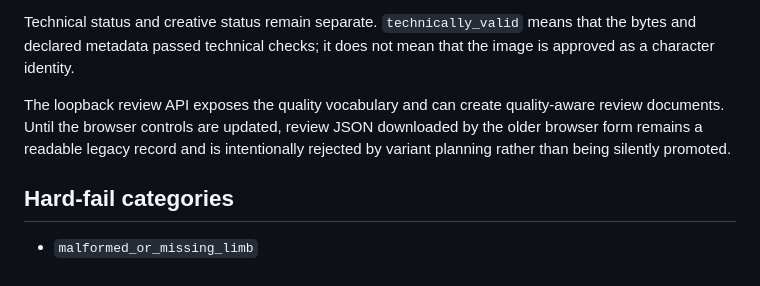
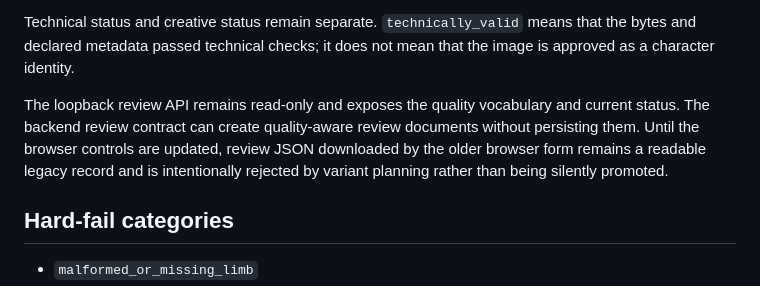
Before and after one commit to shiroku46/ai-illustration, a Markdown page: docs/QUALITY_STAGES.md, the part around the change. GitHub-like rendering.

Commit message:
Clarify read-only review API boundary (#65)

```diff
--- a/docs/QUALITY_STAGES.md
+++ b/docs/QUALITY_STAGES.md
@@ -36,7 +36,7 @@ The backend review contract and variant planner enforce the following sequence:
 
 Technical status and creative status remain separate. `technically_valid` means that the bytes and declared metadata passed technical checks; it does not mean that the image is approved as a character identity.
 
-The loopback review API exposes the quality vocabulary and can create quality-aware review documents. Until the browser controls are updated, review JSON downloaded by the older browser form remains a readable legacy record and is intentionally rejected by variant planning rather than being silently promoted.
+The loopback review API remains read-only and exposes the quality vocabulary and current status. The backend review contract can create quality-aware review documents without persisting them. Until the browser controls are updated, review JSON downloaded by the older browser form remains a readable legacy record and is intentionally rejected by variant planning rather than being silently promoted.
 
 ## Hard-fail categories
 
```
